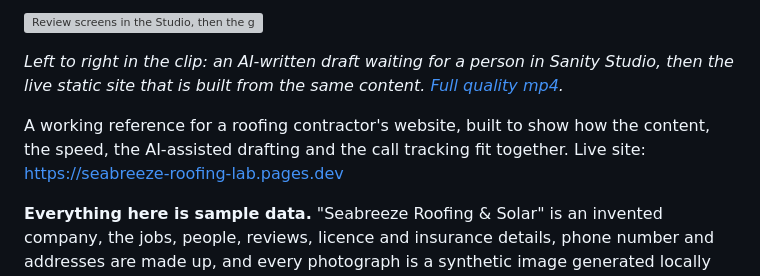
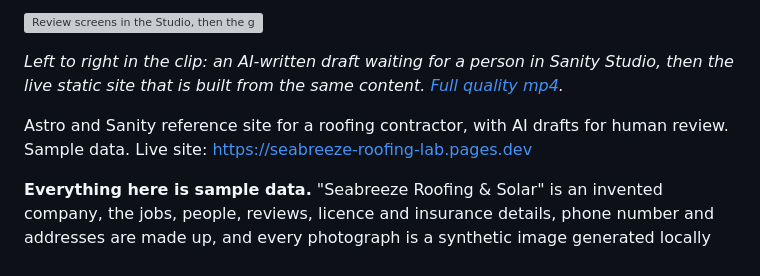
Before and after one commit to Exalt24/roofing-site-lab, a Markdown page: README.md, the part around one of its changes. Rendered like a GitHub page; grey boxes are pictures that could not be loaded.

Commit message:
Make the README opening sentence match the About description and add the CI badge
The About text ran to 143 characters. The first sentence now uses the same words as the About description, which is under 120 characters, and the test workflow badge sits under the title since its latest run is green.

```diff
--- a/README.md
+++ b/README.md
@@ -4,7 +6,7 @@
 
 *Left to right in the clip: an AI-written draft waiting for a person in Sanity Studio, then the live static site that is built from the same content. [Full quality mp4](docs/demo.mp4).*
 
-A working reference for a roofing contractor's website, built to show how the content, the speed, the AI-assisted drafting and the call tracking fit together. Live site: https://seabreeze-roofing-lab.pages.dev
+Astro and Sanity reference site for a roofing contractor, with AI drafts for human review. Sample data. Live site: https://seabreeze-roofing-lab.pages.dev
 
 **Everything here is sample data.** "Seabreeze Roofing & Solar" is an invented company, the jobs, people, reviews, licence and insurance details, phone number and addresses are made up, and every photograph is a synthetic image generated locally (SDXL through ComfyUI) with its metadata stripped. The clips are 6 second synthetic placeholders. Nothing is a real customer, a real roof or a real result. **The quote form on the live sample is not connected to anything** (the page says so and the button is disabled): the lead receiver is built and tested here but is not deployed.
 
```
Also changed, not shown: other parts of README.md (+2 -0 lines).
